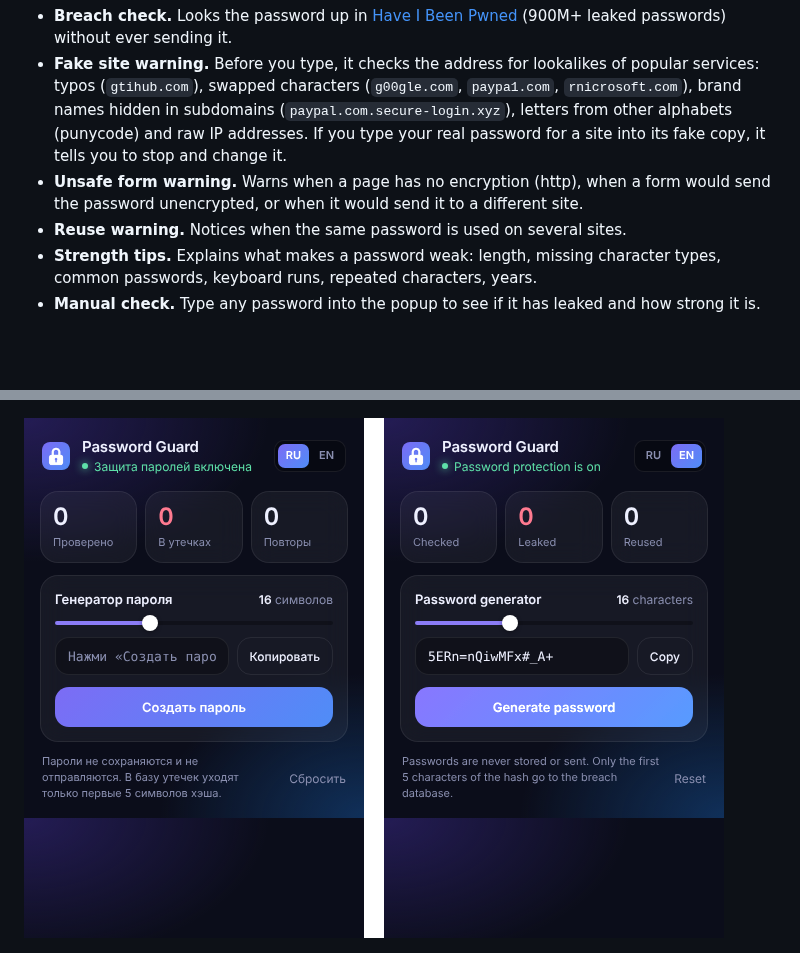
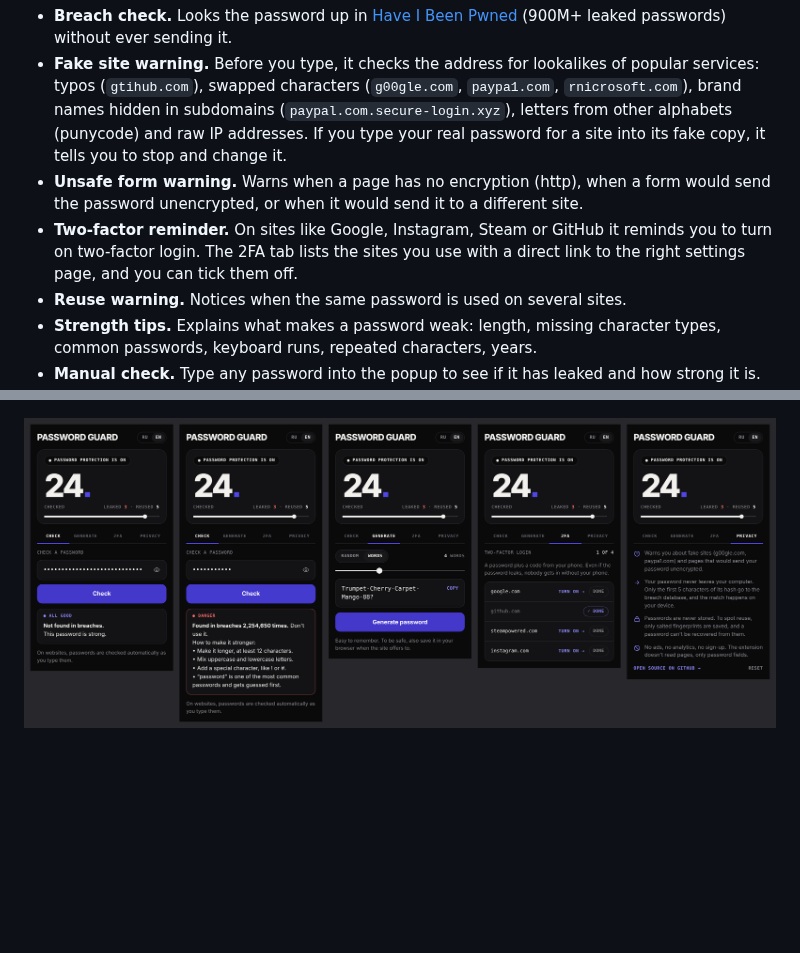
Before and after one commit to geo777arm/password-guard, a Markdown page: README.md, 2 parts joined by grey strips. Rendered like a GitHub page; pictures changed too: docs/popup-ru-en.png; blank space fills up the shorter version.

Commit message:
New dark scoreboard design and two-factor reminders (v1.6.0)
Co-Authored-By: Claude Opus 5.5 <noreply@anthropic.com>
Claude-Session: https://claude.ai/code/session_01URNbvEUvY3D1x1BiM49x3a

```diff
--- a/README.md
+++ b/README.md
@@ -8,6 +8,7 @@ A browser extension that warns you, while you type, if your password has appeare
 - **Breach check.** Looks the password up in [Have I Been Pwned](https://haveibeenpwned.com/Passwords) (900M+ leaked passwords) without ever sending it.
 - **Fake site warning.** Before you type, it checks the address for lookalikes of popular services: typos (`gtihub.com`), swapped characters (`g00gle.com`, `paypa1.com`, `rnicrosoft.com`), brand names hidden in subdomains (`paypal.com.secure-login.xyz`), letters from other alphabets (punycode) and raw IP addresses. If you type your real password for a site into its fake copy, it tells you to stop and change it.
 - **Unsafe form warning.** Warns when a page has no encryption (http), when a form would send the password unencrypted, or when it would send it to a different site.
+- **Two-factor reminder.** On sites like Google, Instagram, Steam or GitHub it reminds you to turn on two-factor login. The 2FA tab lists the sites you use with a direct link to the right settings page, and you can tick them off.
 - **Reuse warning.** Notices when the same password is used on several sites.
 - **Strength tips.** Explains what makes a password weak: length, missing character types, common passwords, keyboard runs, repeated characters, years.
 - **Manual check.** Type any password into the popup to see if it has leaked and how strong it is. Nothing is saved.
```
Also changed, not shown: 11 other files.
